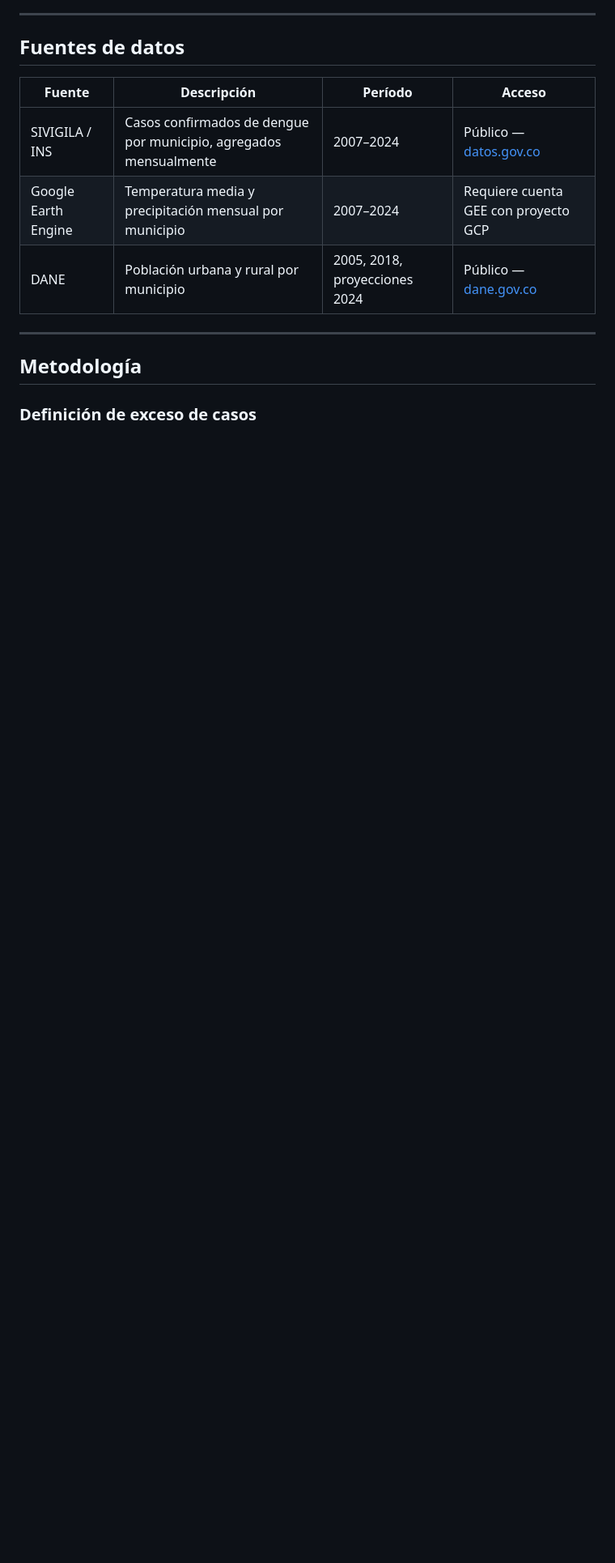
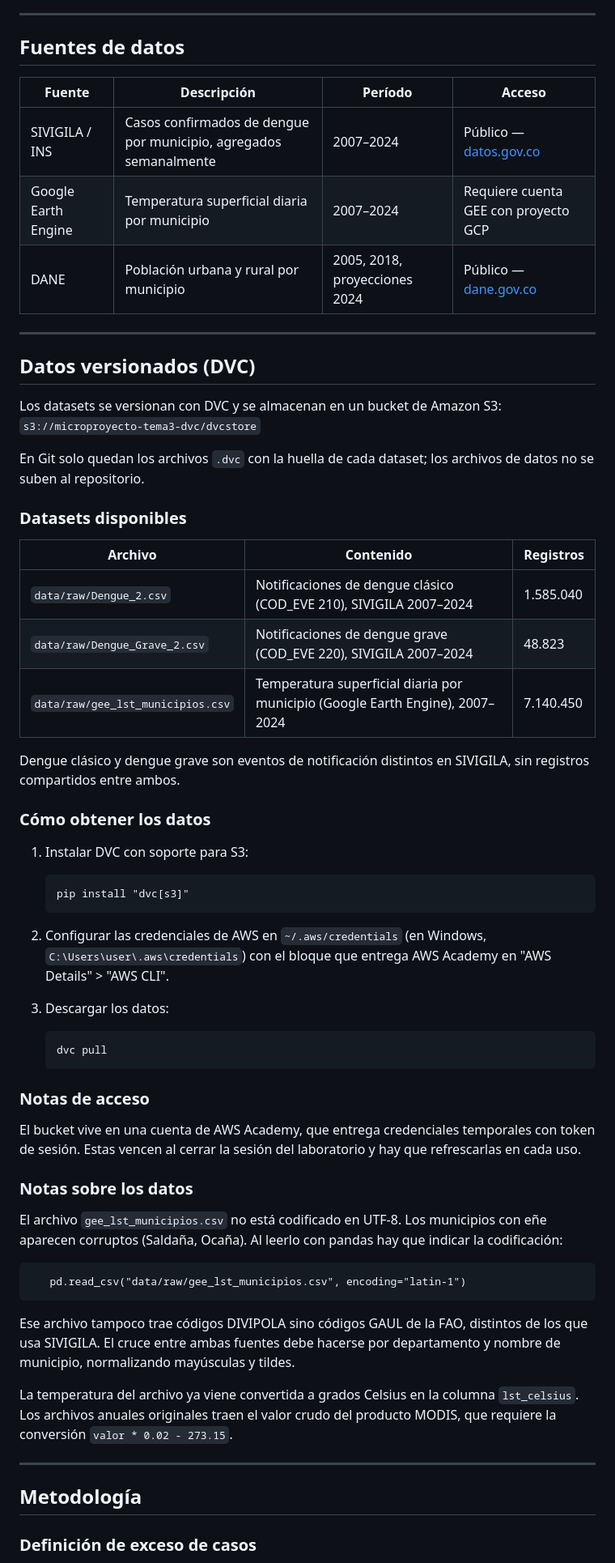
Before and after one commit to j-mauro-r/microproyecto-tema3, a Markdown page: README.md, the part around the change. Shown at 81% size. GitHub-like rendering; blank space fills up the shorter version.

Commit message:
docs: documentar acceso a datos versionados con DVC y corregir granularidad de fuentes

```diff
--- a/README.md
+++ b/README.md
@@ -31,12 +31,56 @@ Se desarrolla un prototipo funcional de alerta temprana que integra:
 
 | Fuente | Descripción | Período | Acceso |
 |--------|-------------|---------|--------|
-| SIVIGILA / INS | Casos confirmados de dengue por municipio, agregados mensualmente | 2007–2024 | Público — [datos.gov.co](https://www.datos.gov.co/dataset/Dengue/ke8u-qixu) |
-| Google Earth Engine | Temperatura media y precipitación mensual por municipio | 2007–2024 | Requiere cuenta GEE con proyecto GCP |
+| SIVIGILA / INS | Casos confirmados de dengue por municipio, agregados semanalmente | 2007–2024 | Público — [datos.gov.co](https://www.datos.gov.co/dataset/Dengue/ke8u-qixu) |
+| Google Earth Engine | Temperatura superficial diaria por municipio | 2007–2024 | Requiere cuenta GEE con proyecto GCP |
 | DANE | Población urbana y rural por municipio | 2005, 2018, proyecciones 2024 | Público — [dane.gov.co](https://www.dane.gov.co) |
 
 ---
 
+## Datos versionados (DVC)
+
+Los datasets se versionan con DVC y se almacenan en un bucket de Amazon S3:
+`s3://microproyecto-tema3-dvc/dvcstore`
+
+En Git solo quedan los archivos `.dvc` con la huella de cada dataset; los archivos de datos no se suben al repositorio.
+
+### Datasets disponibles
+
+| Archivo | Contenido | Registros |
+|---------|-----------|-----------|
+| `data/raw/Dengue_2.csv` | Notificaciones de dengue clásico (COD_EVE 210), SIVIGILA 2007–2024 | 1.585.040 |
+| `data/raw/Dengue_Grave_2.csv` | Notificaciones de dengue grave (COD_EVE 220), SIVIGILA 2007–2024 | 48.823 |
+| `data/raw/gee_lst_municipios.csv` | Temperatura superficial diaria por municipio (Google Earth Engine), 2007–2024 | 7.140.450 |
+
+Dengue clásico y dengue grave son eventos de notificación distintos en SIVIGILA, sin registros compartidos entre ambos.
+
+### Cómo obtener los datos
+
+1. Instalar DVC con soporte para S3:
+
+       pip install "dvc[s3]"
+
+2. Configurar las credenciales de AWS en `~/.aws/credentials` (en Windows, `C:\Users\user\.aws\credentials`) con el bloque que entrega AWS Academy en "AWS Details" > "AWS CLI".
+
+3. Descargar los datos:
+
+       dvc pull
+
+### Notas de acceso
+
+El bucket vive en una cuenta de AWS Academy, que entrega credenciales temporales con token de sesión. Estas vencen al cerrar la sesión del laboratorio y hay que refrescarlas en cada uso.
+
+### Notas sobre los datos
+
+El archivo `gee_lst_municipios.csv` no está codificado en UTF-8. Los municipios con eñe aparecen corruptos (Saldaña, Ocaña). Al leerlo con pandas hay que indicar la codificación:
+
+       pd.read_csv("data/raw/gee_lst_municipios.csv", encoding="latin-1")
+
+Ese archivo tampoco trae códigos DIVIPOLA sino códigos GAUL de la FAO, distintos de los que usa SIVIGILA. El cruce entre ambas fuentes debe hacerse por departamento y nombre de municipio, normalizando mayúsculas y tildes.
+
+La temperatura del archivo ya viene convertida a grados Celsius en la columna `lst_celsius`. Los archivos anuales originales traen el valor crudo del producto MODIS, que requiere la conversión `valor * 0.02 - 273.15`.
+
+---
 ## Metodología
 
 ### Definición de exceso de casos
```
